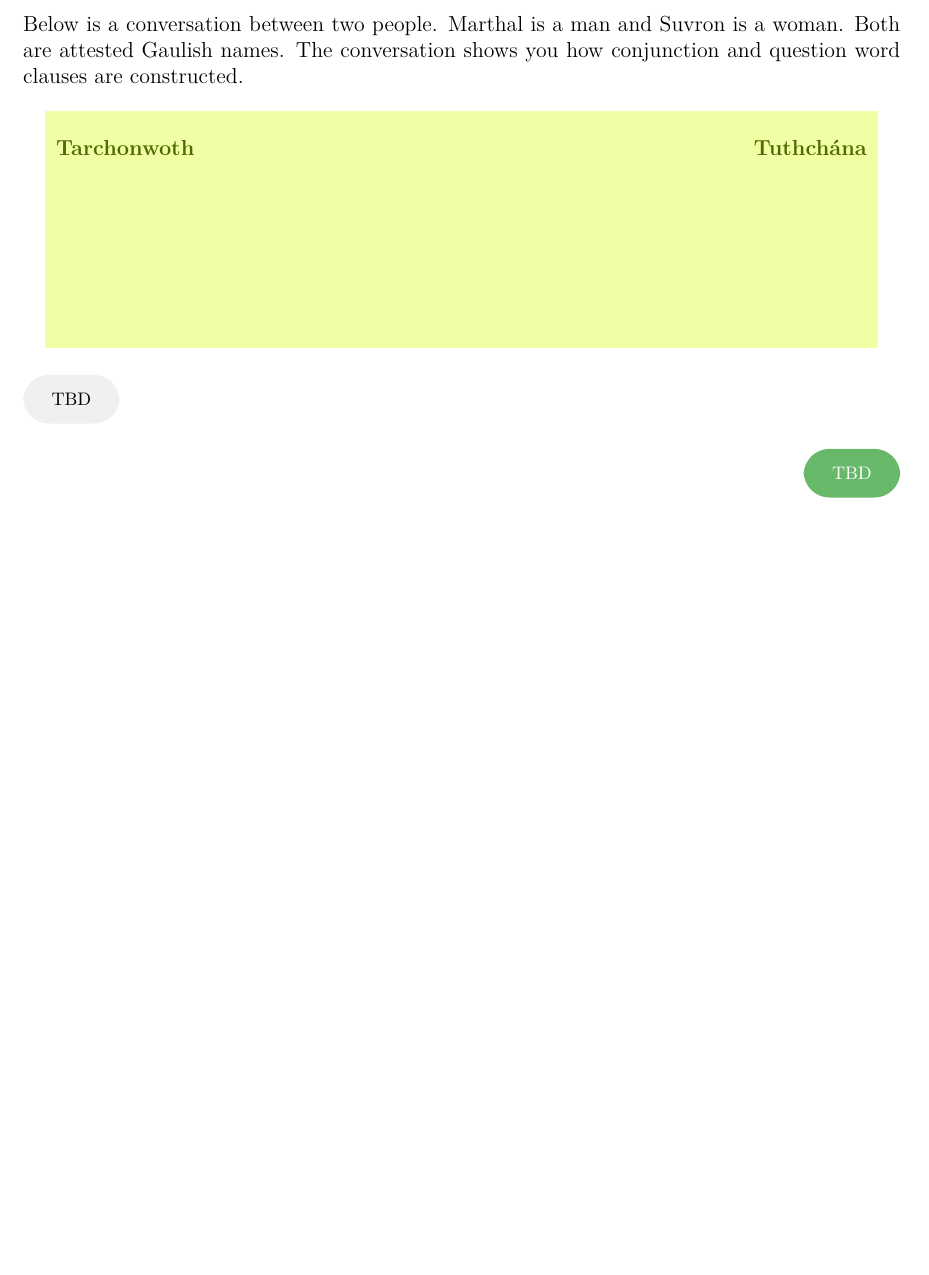
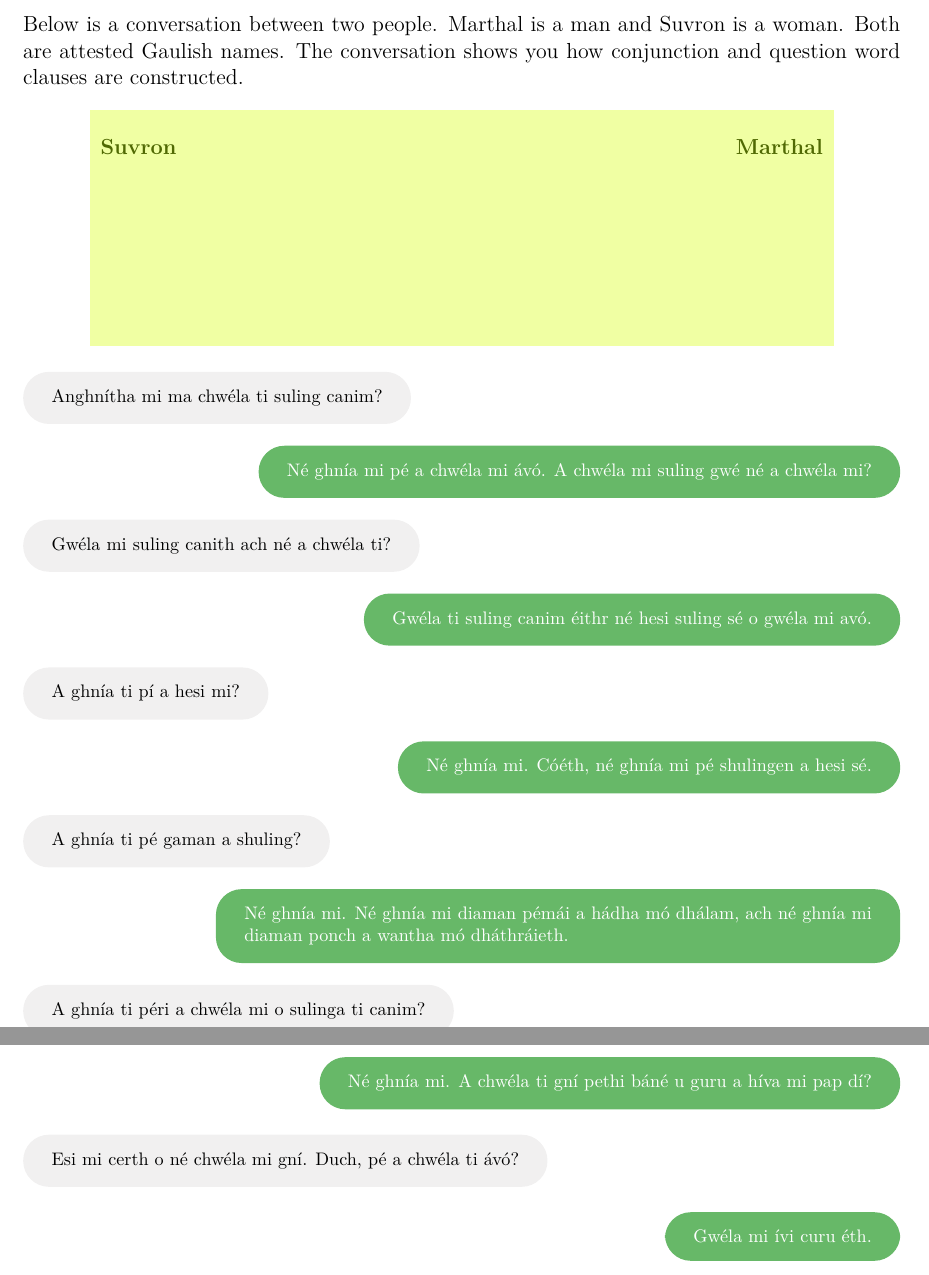
Before and after one commit to rockwolf/Gal-thach-hAtev-u, a LaTeX document (modern-gaulish-lessons/modern-gaulish-lessons.tex, which reads modern-gaulish-lessons/lesson13.tex): part of page 102 of 146 before the commit and two parts of pages 102 and 103 of 147 after it, the two joined at a grey line, cut so that both start at the same text, the shorter picture padded with empty space. Compiled offline with pdfLaTeX.

Commit message:
Added the conversation bubbles.

```diff
--- a/modern-gaulish-lessons/lesson13.tex
+++ b/modern-gaulish-lessons/lesson13.tex
@@ -16,7 +16,7 @@ Below is a conversation between two people. Marthal is a man and Suvron is a wom
 \centering
     \begin{tabular}{cM{10.0cm}c}
     \cellcolor{lightgreen} & \cellcolor{lightgreen} & \cellcolor{lightgreen}\\
-    \cellcolor{lightgreen}\textcolor{darkgreen}{\textbf{Tarchonwoth}} & \cellcolor{lightgreen} & \cellcolor{lightgreen}\textcolor{darkgreen}{\textbf{Tuthch\'{a}na}}\\
+    \cellcolor{lightgreen}\textcolor{darkgreen}{\textbf{Suvron}} & \cellcolor{lightgreen} & \cellcolor{lightgreen}\textcolor{darkgreen}{\textbf{Marthal}}\\
     \cellcolor{lightgreen} & \cellcolor{lightgreen} & \cellcolor{lightgreen}\\
     \cellcolor{lightgreen} & \cellcolor{lightgreen} & \cellcolor{lightgreen}\\
     \cellcolor{lightgreen} & \cellcolor{lightgreen} & \cellcolor{lightgreen}\\
@@ -30,12 +30,21 @@ Below is a conversation between two people. Marthal is a man and Suvron is a wom
 
 \begingroup
 \fontsize{10pt}{12pt}\selectfont
-\begin{leftbubbles}TBD\end{leftbubbles}
-\begin{rightbubbles}TBD\end{rightbubbles}
+\begin{leftbubbles}Anghn\'{i}tha mi ma chw\'{e}la ti suling canim?\end{leftbubbles}
+\begin{rightbubbles}N\'{e} ghn\'{i}a mi p\'{e} a chw\'{e}la mi \'{a}v\'{o}. A chw\'{e}la mi suling gw\'{e} n\'{e} a chw\'{e}la mi?\end{rightbubbles}
+\begin{leftbubbles}Gw\'{e}la mi suling canith ach n\'{e} a chw\'{e}la ti?\end{leftbubbles}
+\begin{rightbubbles}Gw\'{e}la ti suling canim \'{e}ithr n\'{e} hesi suling s\'{e} o gw\'{e}la mi av\'{o}.\end{rightbubbles}
+\begin{leftbubbles}A ghn\'{i}a ti p\'{i} a hesi mi?\end{leftbubbles}
+\begin{rightbubbles}N\'{e} ghn\'{i}a mi. C\'{o}\'{e}th, n\'{e} ghn\'{i}a mi p\'{e} shulingen a hesi s\'{e}.\end{rightbubbles}
+\begin{leftbubbles}A ghn\'{i}a ti p\'{e} gaman a shuling?\end{leftbubbles}
+\begin{rightbubbles}N\'{e} ghn\'{i}a mi. N\'{e} ghn\'{i}a mi diaman p\'{e}m\'{a}i a h\'{a}dha m\'{o} dh\'{a}lam, ach n\'{e} ghn\'{i}a mi diaman ponch a wantha m\'{o} dh\'{a}thr\'{a}ieth.\end{rightbubbles}
+\begin{leftbubbles}A ghn\'{i}a ti p\'{e}ri a chw\'{e}la mi o sulinga ti canim?\end{leftbubbles}
+\begin{rightbubbles}N\'{e} ghn\'{i}a mi. A chw\'{e}la ti gn\'{i} pethi b\'{a}n\'{e} u guru a h\'{i}va mi pap d\'{i}?\end{rightbubbles}
+\begin{leftbubbles}Esi mi certh o n\'{e} chw\'{e}la mi gn\'{i}. Duch, p\'{e} a chw\'{e}la ti \'{a}v\'{o}?\end{leftbubbles}
+\begin{rightbubbles}Gw\'{e}la mi \'{i}vi curu \'{e}th.\end{rightbubbles}
 \endgroup
 
 \newpage
-
 \subsubsection{Colav\'{a}ru \textendash\ Tr\'{e}lav\'{a}ru}
 (Conversation \textendash\ Translation)
 
```
Also changed, not shown: modern-gaulish-lessons/lesson13.tex (2 more changed lines).
